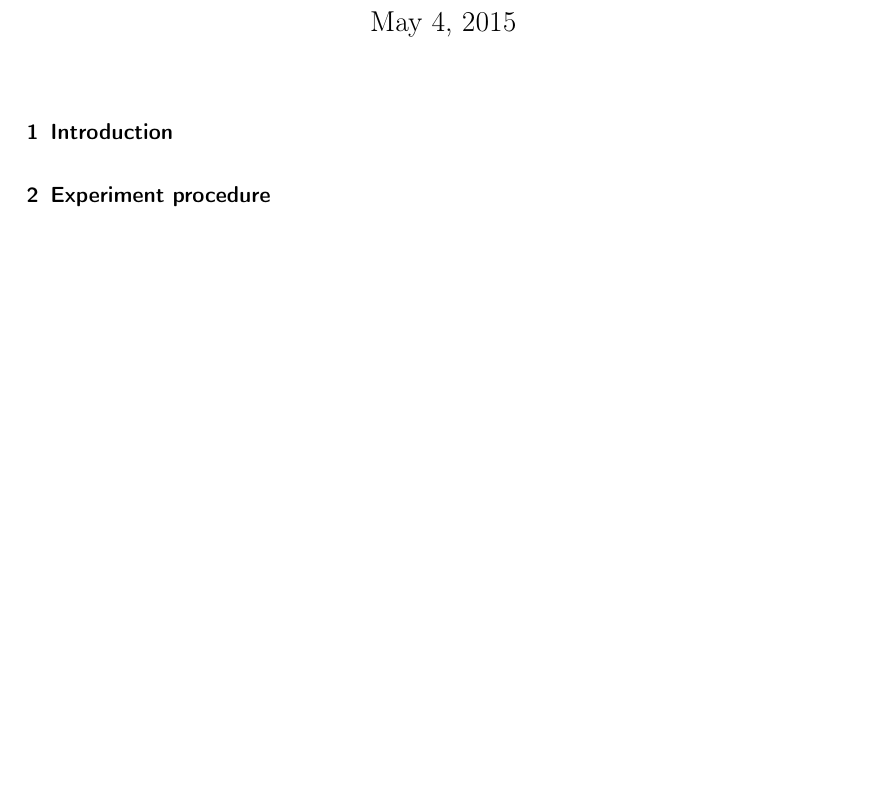
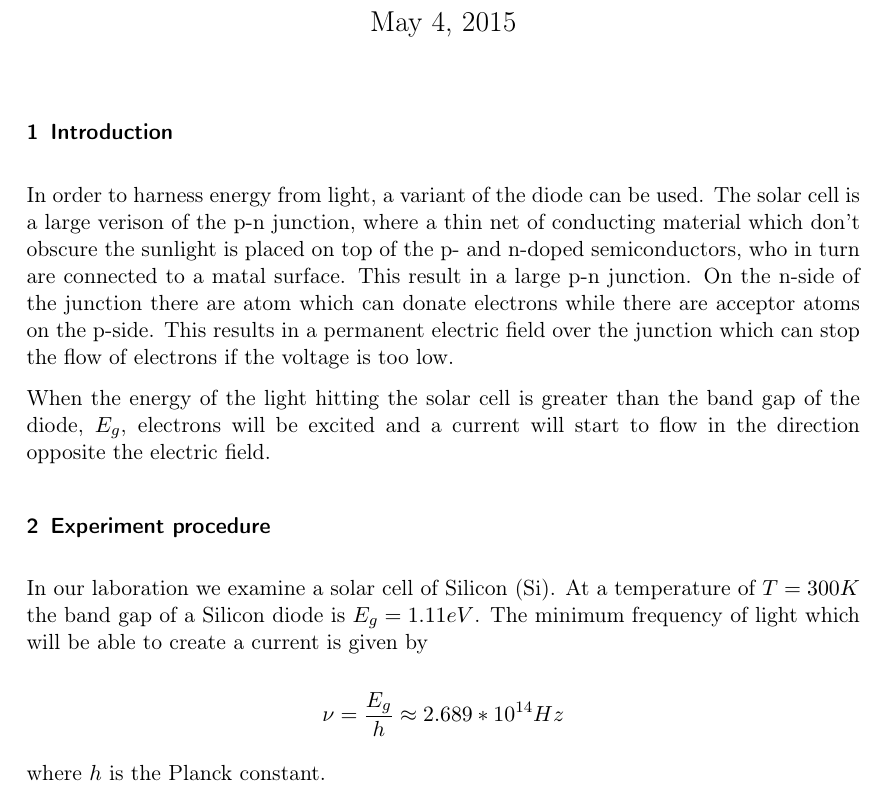
Before and after one commit to grawies/FastaLab3, a LaTeX document (doc.tex): part of the page before the commit and part of page 1 of 2 after it, cut so that both start at the same text, the shorter picture padded with empty space. Compiled offline with pdfLaTeX.

Commit message:
First draft

```diff
--- a/doc.tex
+++ b/doc.tex
@@ -40,8 +40,18 @@ linkcolor=black, citecolor=black, urlcolor=blue]{hyperref}
 \thispagestyle{empty}
 
 \section{Introduction}
+In order to harness energy from light, a variant of the diode can be used. The solar cell is a large verison of the p-n junction, where a thin net of conducting material which don't obscure the sunlight is placed on top of the p- and n-doped semiconductors, who in turn are connected to a matal surface. This result in a large p-n junction. On the n-side of the junction there are atom which can donate electrons while there are acceptor atoms on the p-side. This results in a permanent electric field over the junction which can stop the flow of electrons if the voltage is too low.
+
+When the energy of the light hitting the solar cell is greater than the band gap of the diode, $E_g$, electrons will be excited and a current will start to flow in the direction opposite the electric field.
 
 \section{Experiment procedure}
+In our laboration we examine a solar cell of Silicon (Si). At a temperature of $T = 300 K$ the band gap of a Silicon diode is $E_g=1.11 eV$. The minimum frequency of light which will be able to create a current is given by
+
+$$\nu = \frac{E_g}{h} \approx 2.689*10^{14} Hz$$
+
+where $h$ is the Planck constant.
+
+
 
 \section{Measurements results}
 
```
